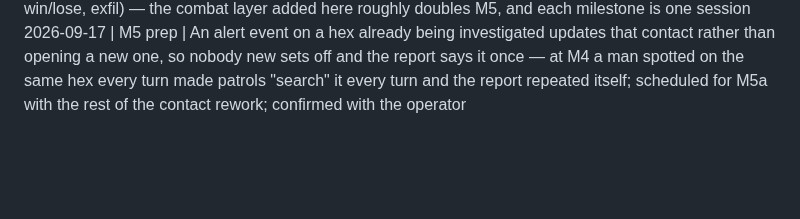
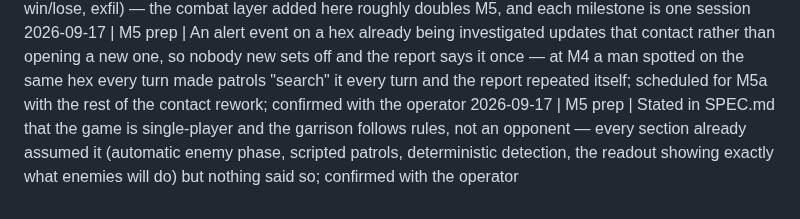
Before and after one commit to DavisPiero/burn-by-dawn, a Markdown page: DECISIONS.md, the part around the change. GitHub-like rendering; blank space fills up the shorter version.

Commit message:
state that the game is single-player in the spec
Co-Authored-By: Claude Opus 5 <noreply@anthropic.com>

```diff
--- a/DECISIONS.md
+++ b/DECISIONS.md
@@ -151,3 +151,4 @@ Format: `YYYY-MM-DD | M<n> | decision — reason`
 2026-09-17 | M5 prep | Blast deaths ignore hits — a man inside the blast radius dies wounded or not, as §7 already said
 2026-09-17 | M5 prep | M5 split into M5a (contact and combat) and M5b (charges, win/lose, exfil) — the combat layer added here roughly doubles M5, and each milestone is one session
 2026-09-17 | M5 prep | An alert event on a hex already being investigated updates that contact rather than opening a new one, so nobody new sets off and the report says it once — at M4 a man spotted on the same hex every turn made patrols "search" it every turn and the report repeated itself; scheduled for M5a with the rest of the contact rework; confirmed with the operator
+2026-09-17 | M5 prep | Stated in SPEC.md that the game is single-player and the garrison follows rules, not an opponent — every section already assumed it (automatic enemy phase, scripted patrols, deterministic detection, the readout showing exactly what enemies will do) but nothing said so; confirmed with the operator
```
Also changed, not shown: SPEC.md (+3 -0 lines).
